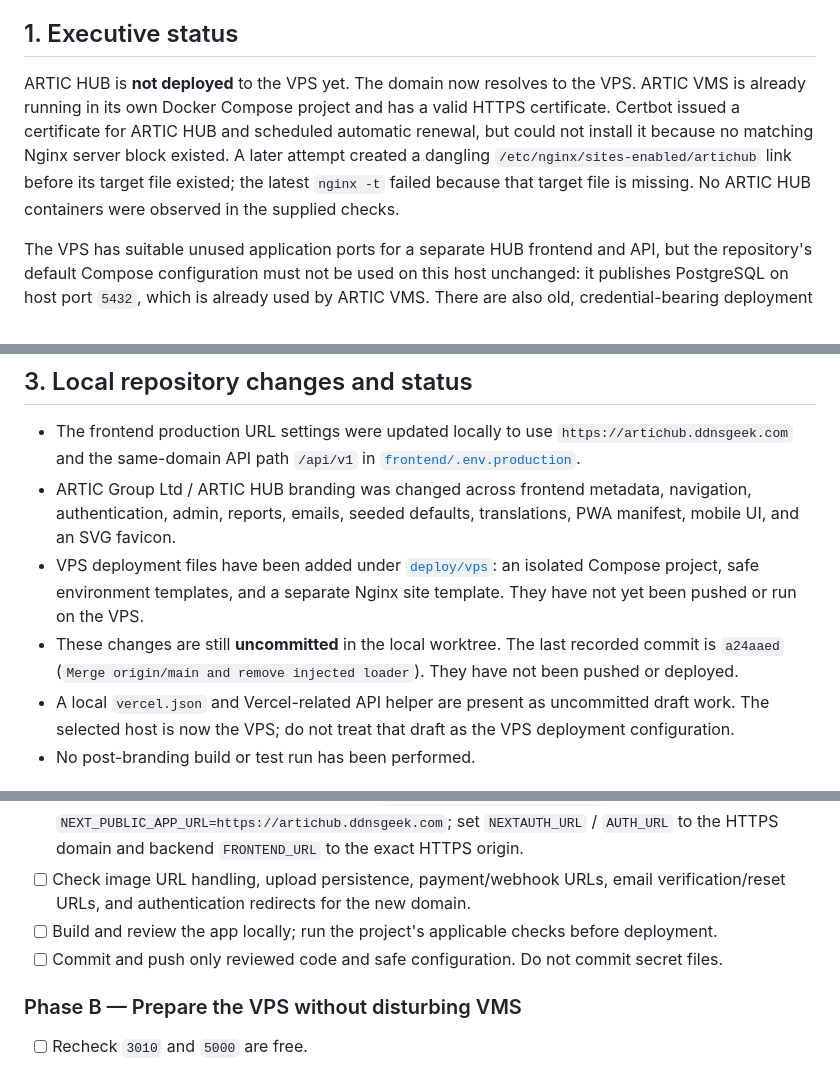
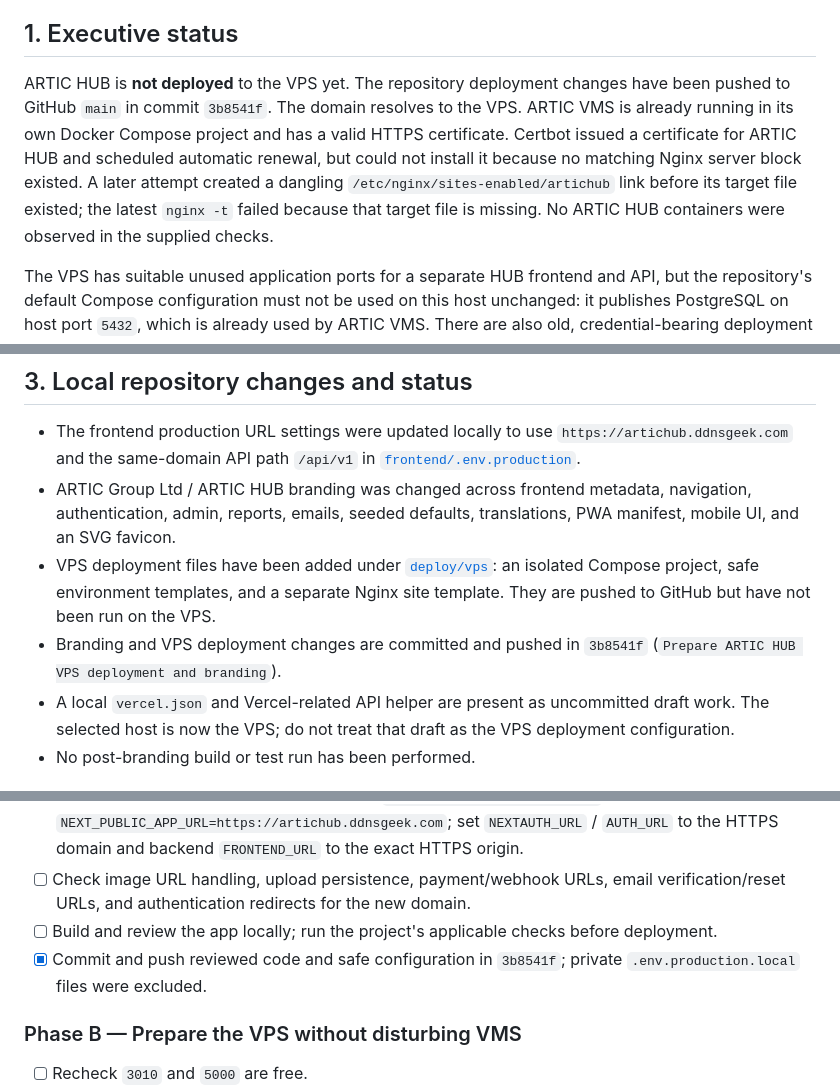
Before and after one commit to Byiringiro24/Final_Artic_Market_Place, a Markdown page: Docs/ARTIC_HUB_VPS_Deployment_Status_and_Runbook.md, 3 parts joined by grey strips. Drawn GitHub-style.

Commit message:
Update ARTIC HUB deployment status

```diff
--- a/Docs/ARTIC_HUB_VPS_Deployment_Status_and_Runbook.md
+++ b/Docs/ARTIC_HUB_VPS_Deployment_Status_and_Runbook.md
@@ -11,7 +11,7 @@
 
 ## 1. Executive status
 
-ARTIC HUB is **not deployed** to the VPS yet. The domain now resolves to the VPS. ARTIC VMS is already running in its own Docker Compose project and has a valid HTTPS certificate. Certbot issued a certificate for ARTIC HUB and scheduled automatic renewal, but could not install it because no matching Nginx server block existed. A later attempt created a dangling `/etc/nginx/sites-enabled/artichub` link before its target file existed; the latest `nginx -t` failed because that target file is missing. No ARTIC HUB containers were observed in the supplied checks.
+ARTIC HUB is **not deployed** to the VPS yet. The repository deployment changes have been pushed to GitHub `main` in commit `3b8541f`. The domain resolves to the VPS. ARTIC VMS is already running in its own Docker Compose project and has a valid HTTPS certificate. Certbot issued a certificate for ARTIC HUB and scheduled automatic renewal, but could not install it because no matching Nginx server block existed. A later attempt created a dangling `/etc/nginx/sites-enabled/artichub` link before its target file existed; the latest `nginx -t` failed because that target file is missing. No ARTIC HUB containers were observed in the supplied checks.
 
 The VPS has suitable unused application ports for a separate HUB frontend and API, but the repository's default Compose configuration must not be used on this host unchanged: it publishes PostgreSQL on host port `5432`, which is already used by ARTIC VMS. There are also old, credential-bearing deployment scripts in the repository that must not be run.
 
@@ -44,8 +44,8 @@ Port availability can change. Recheck ports immediately before starting HUB cont
 
 - The frontend production URL settings were updated locally to use `https://artichub.ddnsgeek.com` and the same-domain API path `/api/v1` in [`frontend/.env.production`](../frontend/.env.production).
 - ARTIC Group Ltd / ARTIC HUB branding was changed across frontend metadata, navigation, authentication, admin, reports, emails, seeded defaults, translations, PWA manifest, mobile UI, and an SVG favicon.
-- VPS deployment files have been added under [`deploy/vps`](../deploy/vps): an isolated Compose project, safe environment templates, and a separate Nginx site template. They have not yet been pushed or run on the VPS.
-- These changes are still **uncommitted** in the local worktree. The last recorded commit is `a24aaed` (`Merge origin/main and remove injected loader`). They have not been pushed or deployed.
+- VPS deployment files have been added under [`deploy/vps`](../deploy/vps): an isolated Compose project, safe environment templates, and a separate Nginx site template. They are pushed to GitHub but have not been run on the VPS.
+- Branding and VPS deployment changes are committed and pushed in `3b8541f` (`Prepare ARTIC HUB VPS deployment and branding`).
 - A local `vercel.json` and Vercel-related API helper are present as uncommitted draft work. The selected host is now the VPS; do not treat that draft as the VPS deployment configuration.
 - No post-branding build or test run has been performed.
 
@@ -101,7 +101,7 @@ Use a distinct Docker Compose project name and distinct persistent volumes for H
 - [ ] Ensure frontend build-time public URLs are `NEXT_PUBLIC_API_URL=/api/v1` and `NEXT_PUBLIC_APP_URL=https://artichub.ddnsgeek.com`; set `NEXTAUTH_URL` / `AUTH_URL` to the HTTPS domain and backend `FRONTEND_URL` to the exact HTTPS origin.
 - [ ] Check image URL handling, upload persistence, payment/webhook URLs, email verification/reset URLs, and authentication redirects for the new domain.
 - [ ] Build and review the app locally; run the project's applicable checks before deployment.
-- [ ] Commit and push only reviewed code and safe configuration. Do not commit secret files.
+- [x] Commit and push reviewed code and safe configuration in `3b8541f`; private `.env.production.local` files were excluded.
 
 ### Phase B — Prepare the VPS without disturbing VMS
 
```
